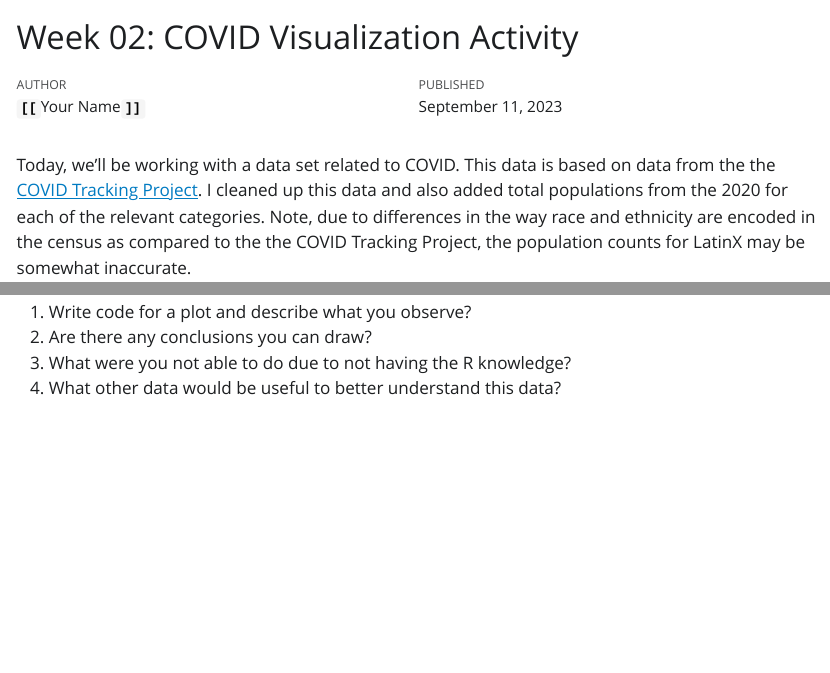
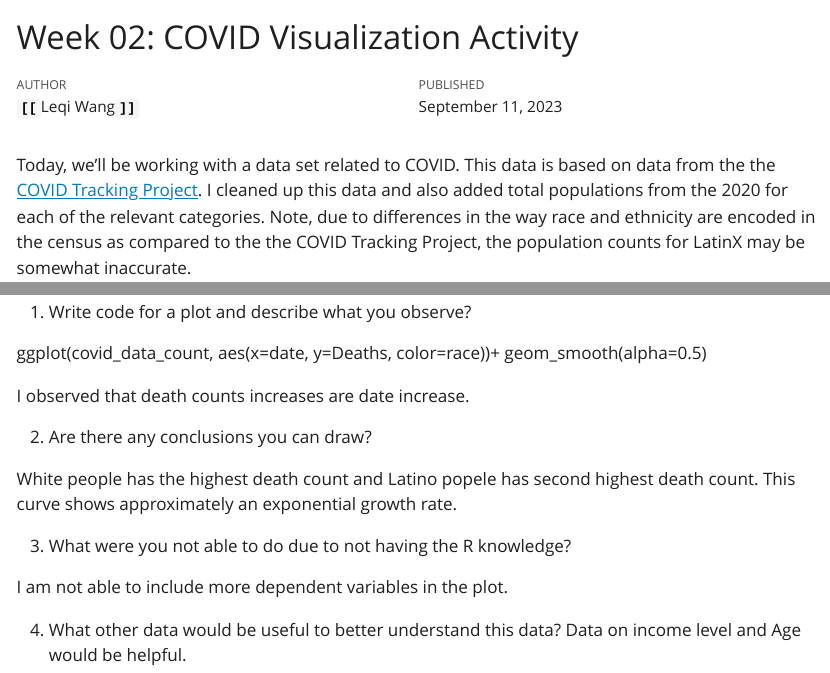
Before and after one commit to sussmanbu/ma4615-fa23-week-02-visualization-practice-sophiewlq, a Quarto document (Week_02_Covid_Vis.qmd): the page in a window 1100 px wide, from its top, and a second part further down, joined at a grey line. The pictures show the output file Week_02_Covid_Vis.html that the author committed with the source, opened offline; Quarto's library style sheets are replaced by a plain one without menus.

Commit message:
commit 1

````diff
--- a/Week_02_Covid_Vis.qmd
+++ b/Week_02_Covid_Vis.qmd
@@ -1,7 +1,7 @@
 ---
 title: "Week 02: COVID Visualization Activity"
 date: "September, 11 2023"
-author: "**`[[`**Your Name**`]]`**"
+author: "**`[[`**Leqi Wang**`]]`**"
 ---
 
 Today, we'll be working with a data set related to COVID.
@@ -36,6 +36,18 @@ covid_data_count |>
 ```
 
 1. Write code for a plot and describe what you observe?
+
+ggplot(covid_data_count, aes(x=date, y=Deaths, color=race))+ geom_smooth(alpha=0.5)
+
+I observed that death counts increases are date increase.
+
 2. Are there any conclusions you can draw?
+
+White people has the highest death count and Latino popele has second highest death count. This curve shows approximately an exponential growth rate.
+
 3. What were you not able to do due to not having the R knowledge?
+
+I am not able to include more dependent variables in the plot.
+
 4. What other data would be useful to better understand this data?
+Data on income level and Age would be helpful.
````
Also changed, not shown: Week_02_Covid_Vis.html.
